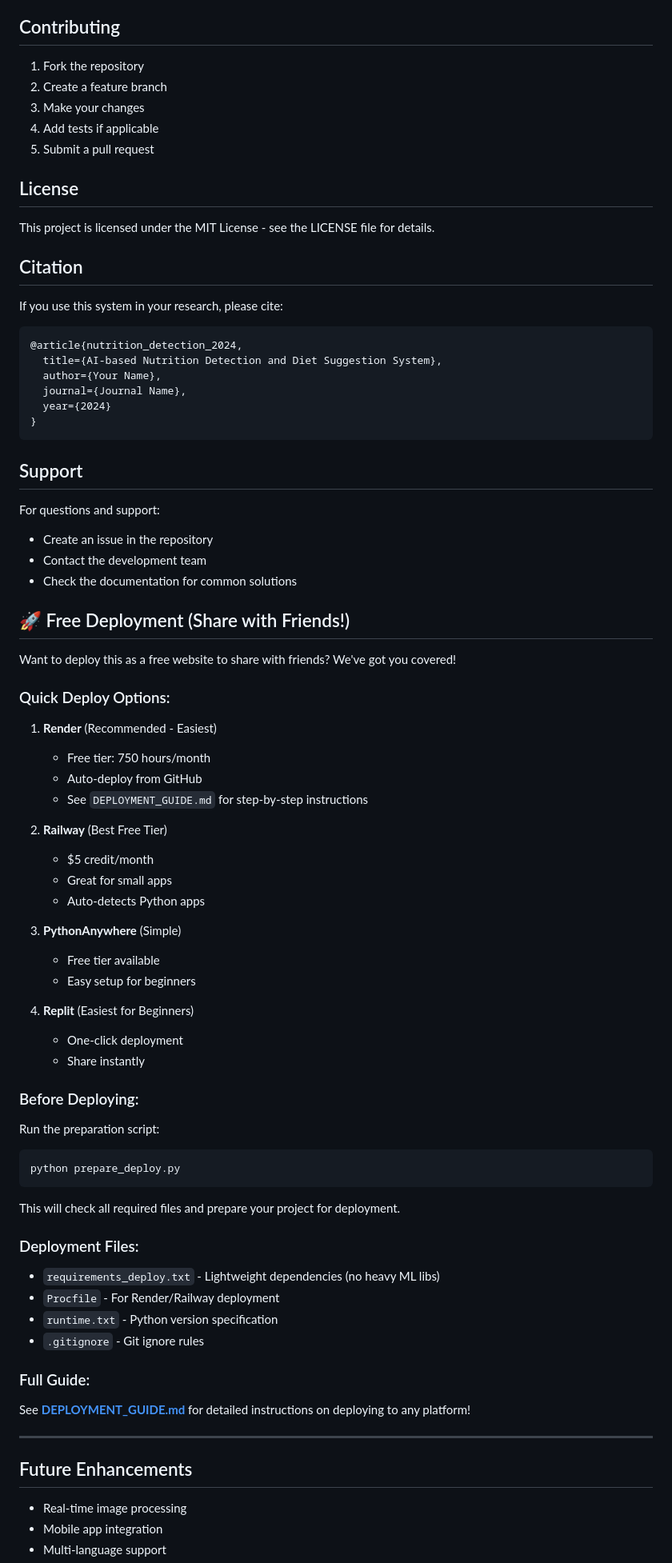
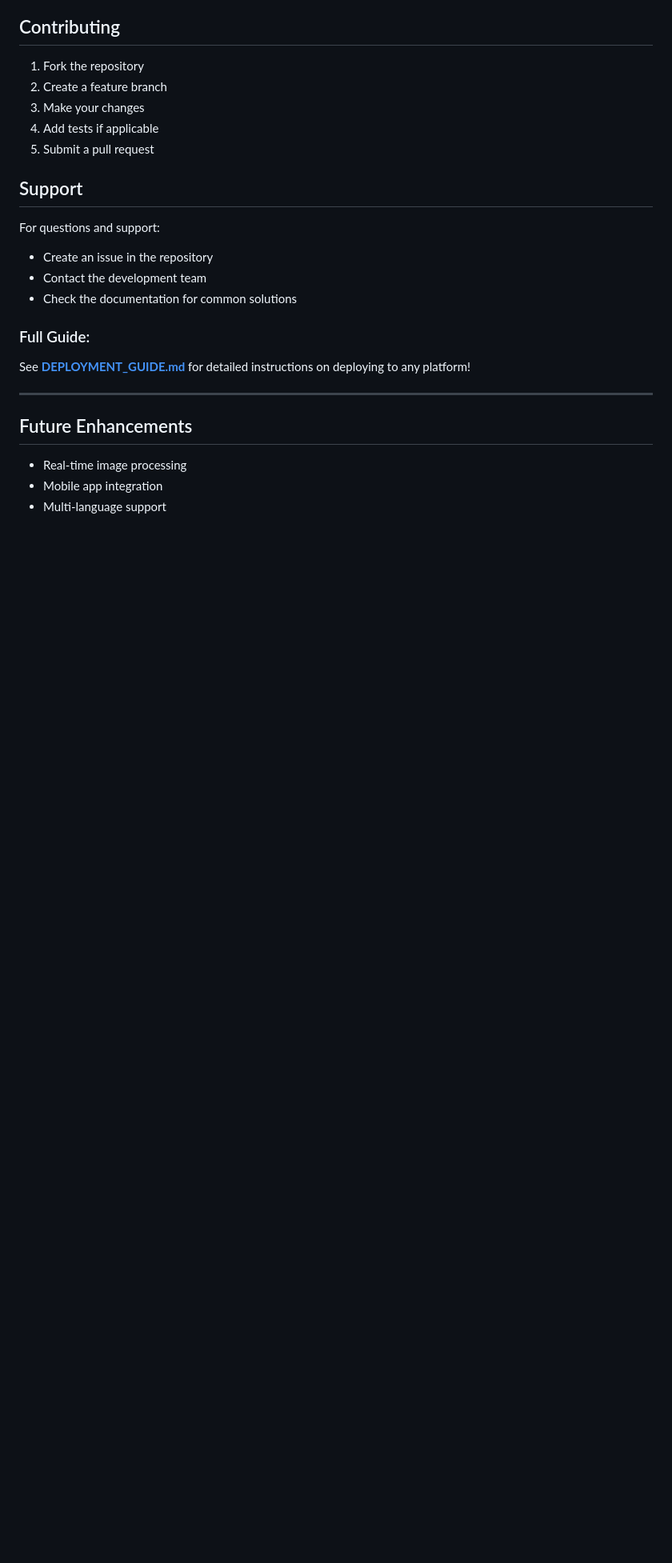
Before and after one commit to Mithun2911/AI-nutrition, a Markdown page: README.md, the part around the change. Shown at 80% size. Rendered like a GitHub page; blank space fills up the shorter version.

````diff
--- a/README.md
+++ b/README.md
@@ -219,22 +219,6 @@ This system is inspired by the research paper "Robust Visual Food Recognition fo
 4. Add tests if applicable
 5. Submit a pull request
 
-## License
-
-This project is licensed under the MIT License - see the LICENSE file for details.
-
-## Citation
-
-If you use this system in your research, please cite:
-
-```bibtex
-@article{nutrition_detection_2024,
-  title={AI-based Nutrition Detection and Diet Suggestion System},
-  author={Your Name},
-  journal={Journal Name},
-  year={2024}
-}
-```
 
 ## Support
 
@@ -243,45 +227,7 @@ For questions and support:
 - Contact the development team
 - Check the documentation for common solutions
 
-## 🚀 Free Deployment (Share with Friends!)
 
-Want to deploy this as a free website to share with friends? We've got you covered!
-
-### Quick Deploy Options:
-
-1. **Render** (Recommended - Easiest)
-   - Free tier: 750 hours/month
-   - Auto-deploy from GitHub
-   - See `DEPLOYMENT_GUIDE.md` for step-by-step instructions
-
-2. **Railway** (Best Free Tier)
-   - $5 credit/month
-   - Great for small apps
-   - Auto-detects Python apps
-
-3. **PythonAnywhere** (Simple)
-   - Free tier available
-   - Easy setup for beginners
-
-4. **Replit** (Easiest for Beginners)
-   - One-click deployment
-   - Share instantly
-
-### Before Deploying:
-
-Run the preparation script:
-```bash
-python prepare_deploy.py
-```
-
-This will check all required files and prepare your project for deployment.
-
-### Deployment Files:
-
-- `requirements_deploy.txt` - Lightweight dependencies (no heavy ML libs)
-- `Procfile` - For Render/Railway deployment
-- `runtime.txt` - Python version specification
-- `.gitignore` - Git ignore rules
 
 ### Full Guide:
 
````
